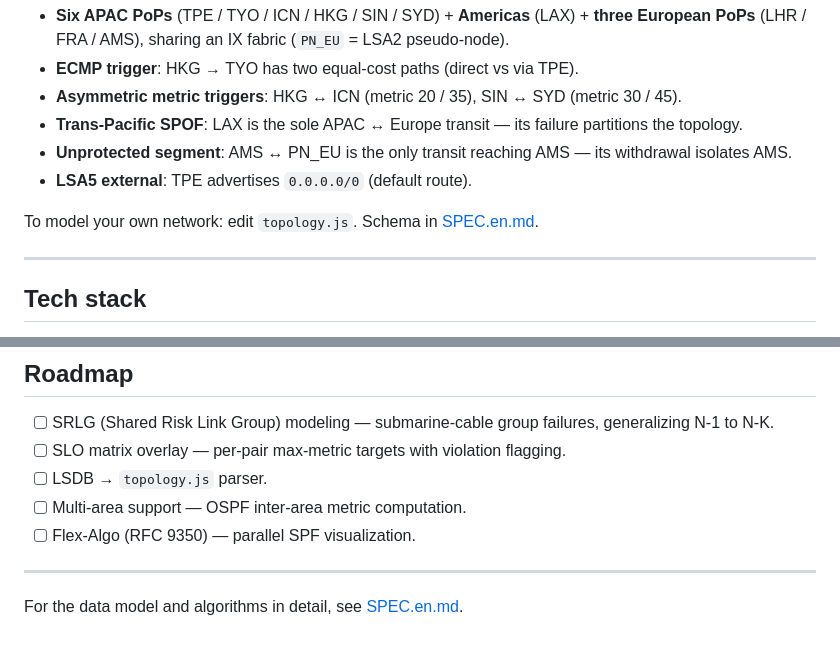
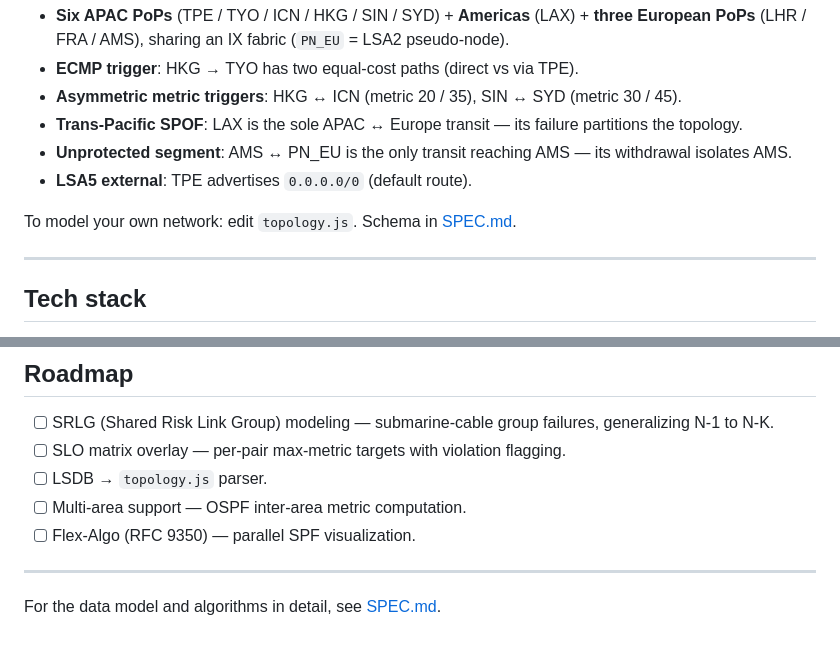
Before and after one commit to sinnoken/blastradius, a Markdown page: README.md, 2 parts joined by grey strips. Drawn GitHub-style.

```diff
--- a/README.md
+++ b/README.md
@@ -97,7 +97,7 @@ The default scenario is an **"intercontinental ISP backbone (10 PoPs)"** — des
 - **Unprotected segment**: AMS ↔ PN_EU is the only transit reaching AMS — its withdrawal isolates AMS.
 - **LSA5 external**: TPE advertises `0.0.0.0/0` (default route).
 
-To model your own network: edit `topology.js`. Schema in [SPEC.en.md](./SPEC.en.md).
+To model your own network: edit `topology.js`. Schema in [SPEC.md](./SPEC.md).
 
 ---
 
@@ -128,4 +128,4 @@ To model your own network: edit `topology.js`. Schema in [SPEC.en.md](./SPEC.en.
 
 ---
 
-For the data model and algorithms in detail, see [SPEC.en.md](./SPEC.en.md).
+For the data model and algorithms in detail, see [SPEC.md](./SPEC.md).
```
